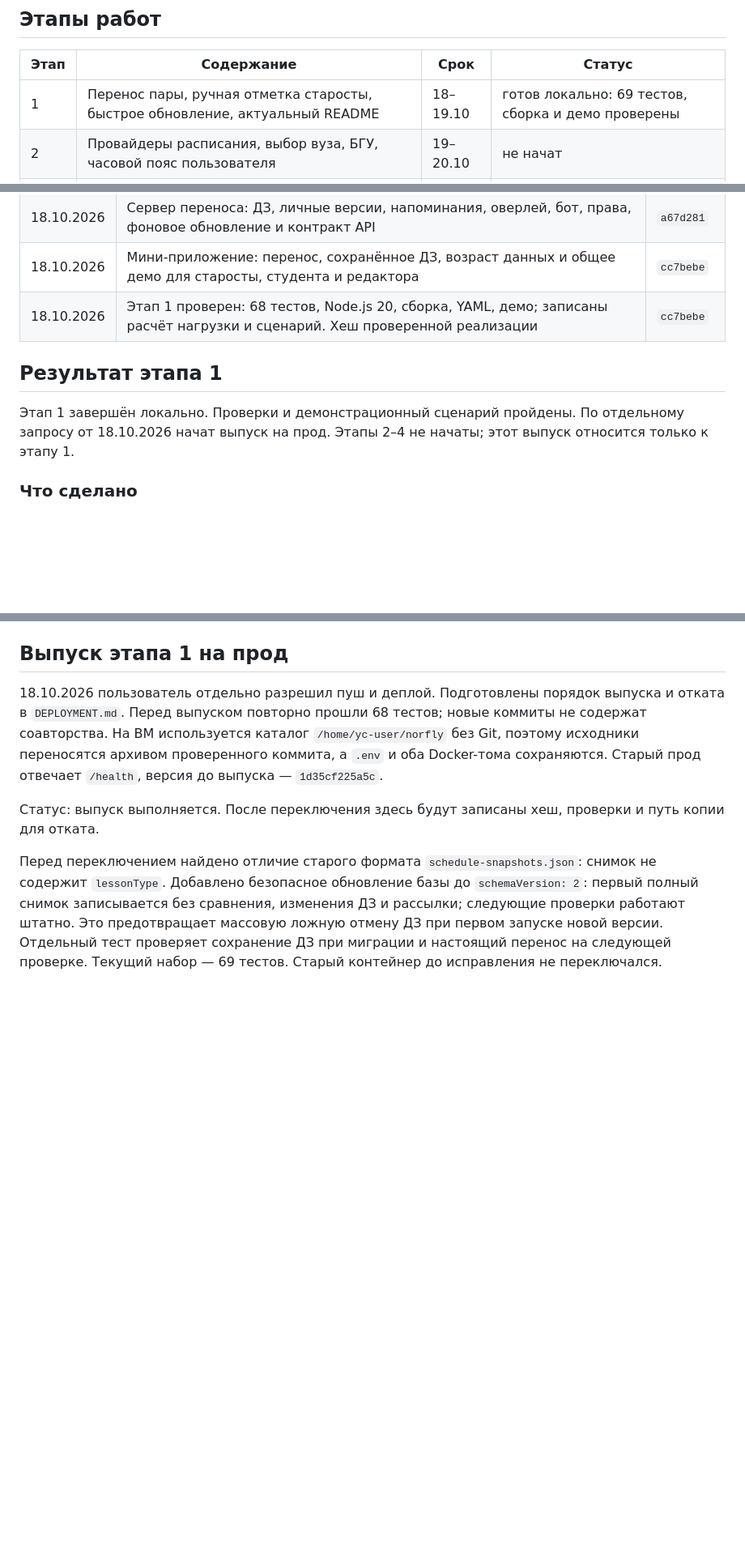
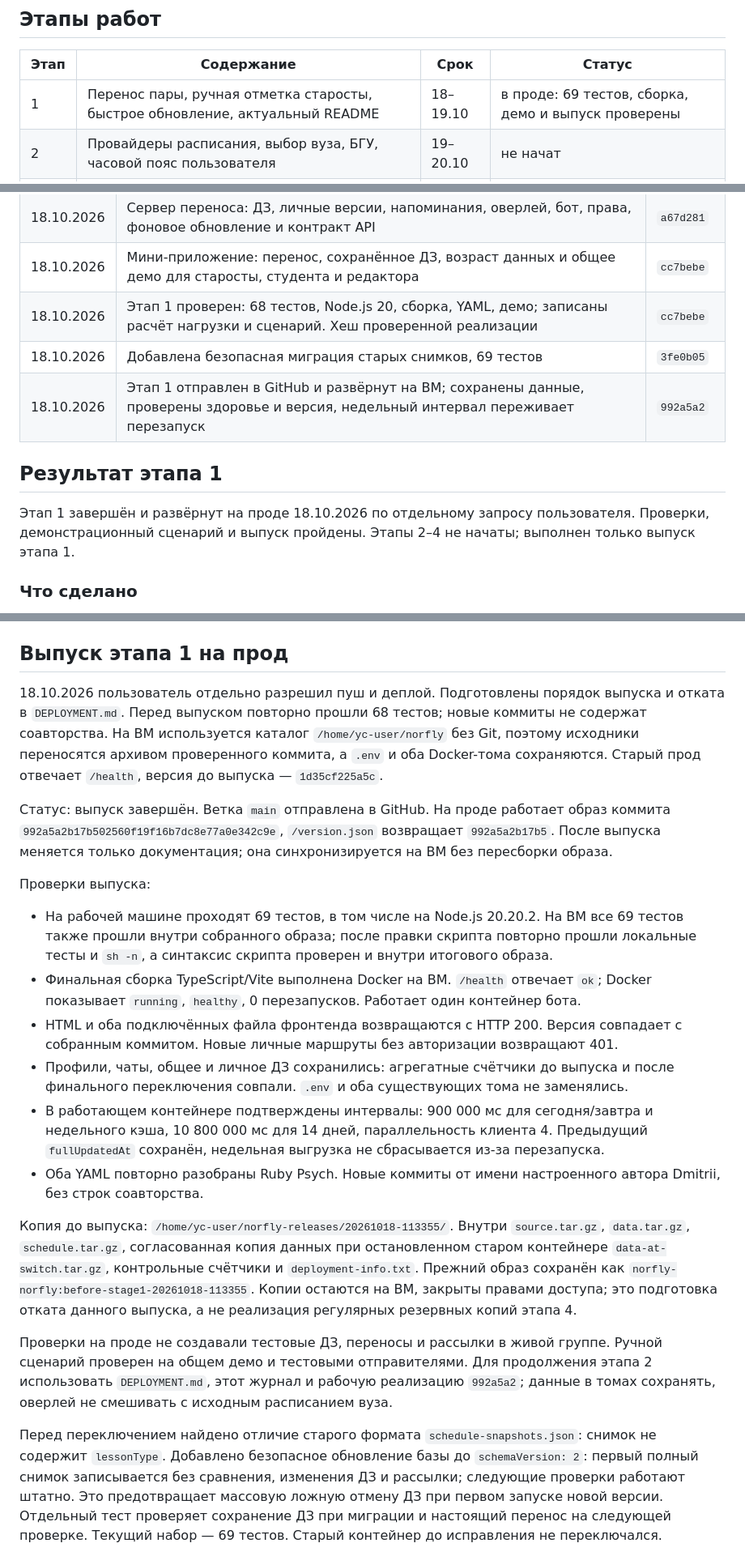
Before and after one commit to nemo-MV33/hackathon-maxik, a Markdown page: FINAL-UPDATE.md, 3 parts joined by grey strips. Shown at 81% size. Drawn GitHub-style; blank space fills up the shorter version.

```diff
--- a/FINAL-UPDATE.md
+++ b/FINAL-UPDATE.md
@@ -85,7 +85,7 @@
 
 | Этап | Содержание | Срок | Статус |
 |---|---|---|---|
-| 1 | Перенос пары, ручная отметка старосты, быстрое обновление, актуальный README | 18–19.10 | готов локально: 69 тестов, сборка и демо проверены |
+| 1 | Перенос пары, ручная отметка старосты, быстрое обновление, актуальный README | 18–19.10 | в проде: 69 тестов, сборка, демо и выпуск проверены |
 | 2 | Провайдеры расписания, выбор вуза, БГУ, часовой пояс пользователя | 19–20.10 | не начат |
 | 3 | Вложения в ДЗ (бот и мини-приложение) | 20–21.10 | не начат |
 | 4 | Резервные копии, срок и способ сдачи, история изменений ДЗ, деплой | 21–22.10 | не начат |
@@ -143,10 +143,12 @@
 | 18.10.2026 | Сервер переноса: ДЗ, личные версии, напоминания, оверлей, бот, права, фоновое обновление и контракт API | `a67d281` |
 | 18.10.2026 | Мини-приложение: перенос, сохранённое ДЗ, возраст данных и общее демо для старосты, студента и редактора | `cc7bebe` |
 | 18.10.2026 | Этап 1 проверен: 68 тестов, Node.js 20, сборка, YAML, демо; записаны расчёт нагрузки и сценарий. Хеш проверенной реализации | `cc7bebe` |
+| 18.10.2026 | Добавлена безопасная миграция старых снимков, 69 тестов | `3fe0b05` |
+| 18.10.2026 | Этап 1 отправлен в GitHub и развёрнут на ВМ; сохранены данные, проверены здоровье и версия, недельный интервал переживает перезапуск | `992a5a2` |
 
 ## Результат этапа 1
 
-Этап 1 завершён локально. Проверки и демонстрационный сценарий пройдены. По отдельному запросу от 18.10.2026 начат выпуск на прод. Этапы 2–4 не начаты; этот выпуск относится только к этапу 1.
+Этап 1 завершён и развёрнут на проде 18.10.2026 по отдельному запросу пользователя. Проверки, демонстрационный сценарий и выпуск пройдены. Этапы 2–4 не начаты; выполнен только выпуск этапа 1.
 
 ### Что сделано
 
@@ -234,7 +236,19 @@
 
 18.10.2026 пользователь отдельно разрешил пуш и деплой. Подготовлены порядок выпуска и отката в `DEPLOYMENT.md`. Перед выпуском повторно прошли 68 тестов; новые коммиты не содержат соавторства. На ВМ используется каталог `/home/yc-user/norfly` без Git, поэтому исходники переносятся архивом проверенного коммита, а `.env` и оба Docker-тома сохраняются. Старый прод отвечает `/health`, версия до выпуска — `1d35cf225a5c`.
 
-Статус: выпуск выполняется. После переключения здесь будут записаны хеш, проверки и путь копии для отката.
+Статус: выпуск завершён. Ветка `main` отправлена в GitHub. На проде работает образ коммита `992a5a2b17b502560f19f16b7dc8e77a0e342c9e`, `/version.json` возвращает `992a5a2b17b5`. После выпуска меняется только документация; она синхронизируется на ВМ без пересборки образа.
+
+Проверки выпуска:
+- На рабочей машине проходят 69 тестов, в том числе на Node.js 20.20.2. На ВМ все 69 тестов также прошли внутри собранного образа; после правки скрипта повторно прошли локальные тесты и `sh -n`, а синтаксис скрипта проверен и внутри итогового образа.
+- Финальная сборка TypeScript/Vite выполнена Docker на ВМ. `/health` отвечает `ok`; Docker показывает `running`, `healthy`, 0 перезапусков. Работает один контейнер бота.
+- HTML и оба подключённых файла фронтенда возвращаются с HTTP 200. Версия совпадает с собранным коммитом. Новые личные маршруты без авторизации возвращают 401.
+- Профили, чаты, общее и личное ДЗ сохранились: агрегатные счётчики до выпуска и после финального переключения совпали. `.env` и оба существующих тома не заменялись.
+- В работающем контейнере подтверждены интервалы: 900 000 мс для сегодня/завтра и недельного кэша, 10 800 000 мс для 14 дней, параллельность клиента 4. Предыдущий `fullUpdatedAt` сохранён, недельная выгрузка не сбрасывается из-за перезапуска.
+- Оба YAML повторно разобраны Ruby Psych. Новые коммиты от имени настроенного автора Dmitrii, без строк соавторства.
+
+Копия до выпуска: `/home/yc-user/norfly-releases/20261018-113355/`. Внутри `source.tar.gz`, `data.tar.gz`, `schedule.tar.gz`, согласованная копия данных при остановленном старом контейнере `data-at-switch.tar.gz`, контрольные счётчики и `deployment-info.txt`. Прежний образ сохранён как `norfly-norfly:before-stage1-20261018-113355`. Копии остаются на ВМ, закрыты правами доступа; это подготовка отката данного выпуска, а не реализация регулярных резервных копий этапа 4.
+
+Проверки на проде не создавали тестовые ДЗ, переносы и рассылки в живой группе. Ручной сценарий проверен на общем демо и тестовыми отправителями. Для продолжения этапа 2 использовать `DEPLOYMENT.md`, этот журнал и рабочую реализацию `992a5a2`; данные в томах сохранять, оверлей не смешивать с исходным расписанием вуза.
 
 Перед переключением найдено отличие старого формата `schedule-snapshots.json`: снимок не содержит `lessonType`. Добавлено безопасное обновление базы до `schemaVersion: 2`: первый полный снимок записывается без сравнения, изменения ДЗ и рассылки; следующие проверки работают штатно. Это предотвращает массовую ложную отмену ДЗ при первом запуске новой версии. Отдельный тест проверяет сохранение ДЗ при миграции и настоящий перенос на следующей проверке. Текущий набор — 69 тестов. Старый контейнер до исправления не переключался.
 
```
Also changed, not shown: DEPLOYMENT.md (+2 -0 lines), README.md (+2 -0 lines).
